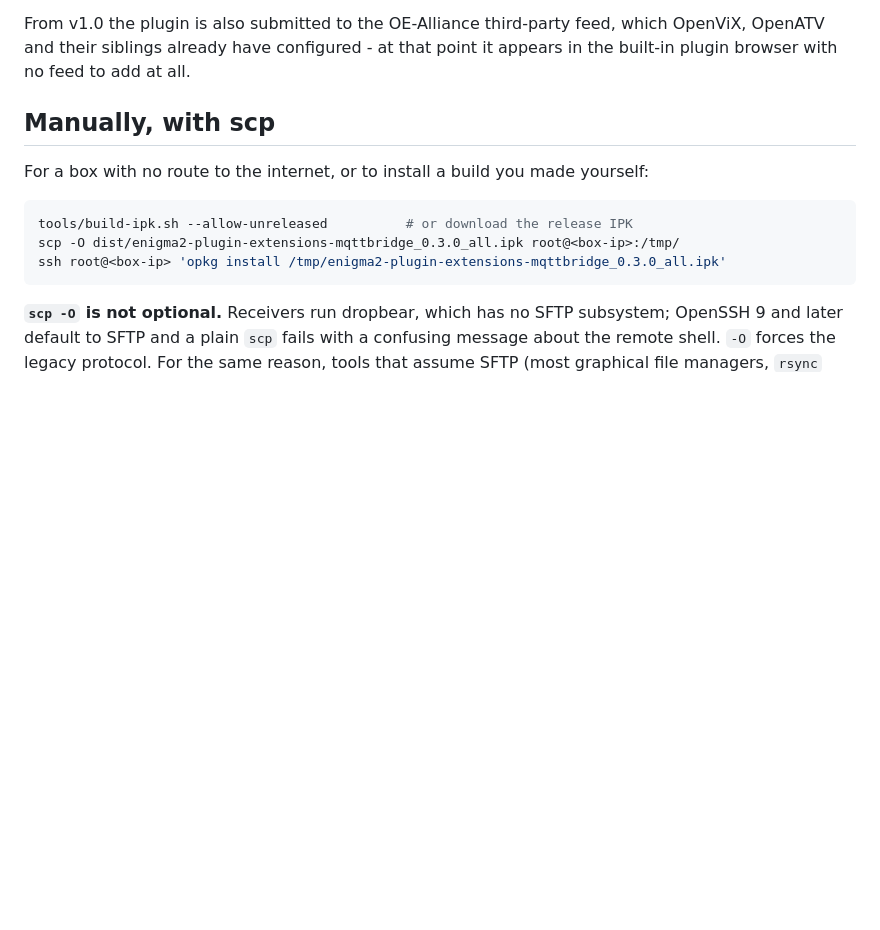
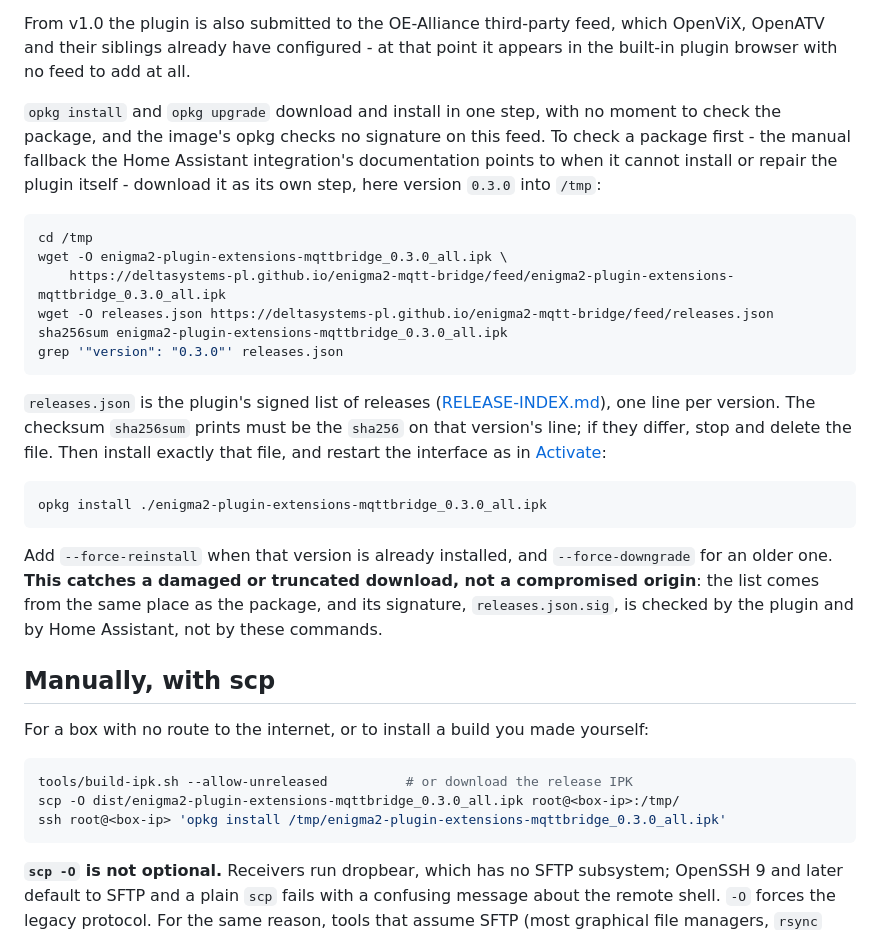
Before and after one commit to deltasystems-pl/enigma2-mqtt-bridge, a Markdown page: docs/INSTALL.md, the part around the change. GitHub-like rendering; blank space fills up the shorter version.

Commit message:
docs: add the checked manual install from the feed to INSTALL.md
Download the package and releases.json from the feed, compare the
package's sha256 with the signed list, then opkg install the file. The
integration's documentation points here when it cannot install or
repair the plugin itself. The check catches a damaged download, not a
compromised origin, and the section says so.

````diff
--- a/docs/INSTALL.md
+++ b/docs/INSTALL.md
@@ -56,6 +56,34 @@ as they are released.
 From v1.0 the plugin is also submitted to the OE-Alliance third-party feed, which OpenViX,
 OpenATV and their siblings already have configured - at that point it appears in the built-in
 plugin browser with no feed to add at all.
+
+`opkg install` and `opkg upgrade` download and install in one step, with no moment to check the
+package, and the image's opkg checks no signature on this feed. To check a package first - the
+manual fallback the Home Assistant integration's documentation points to when it cannot install or
+repair the plugin itself - download it as its own step, here version `0.3.0` into `/tmp`:
+
+```sh
+cd /tmp
+wget -O enigma2-plugin-extensions-mqttbridge_0.3.0_all.ipk \
+    https://deltasystems-pl.github.io/enigma2-mqtt-bridge/feed/enigma2-plugin-extensions-mqttbridge_0.3.0_all.ipk
+wget -O releases.json https://deltasystems-pl.github.io/enigma2-mqtt-bridge/feed/releases.json
+sha256sum enigma2-plugin-extensions-mqttbridge_0.3.0_all.ipk
+grep '"version": "0.3.0"' releases.json
+```
+
+`releases.json` is the plugin's signed list of releases ([RELEASE-INDEX.md](RELEASE-INDEX.md)), one
+line per version. The checksum `sha256sum` prints must be the `sha256` on that version's line; if
+they differ, stop and delete the file. Then install exactly that file, and restart the interface
+as in [Activate](#activate):
+
+```sh
+opkg install ./enigma2-plugin-extensions-mqttbridge_0.3.0_all.ipk
+```
+
+Add `--force-reinstall` when that version is already installed, and `--force-downgrade` for an
+older one. **This catches a damaged or truncated download, not a compromised origin**: the list
+comes from the same place as the package, and its signature, `releases.json.sig`, is checked by the
+plugin and by Home Assistant, not by these commands.
 
 ## Manually, with scp
 
````
